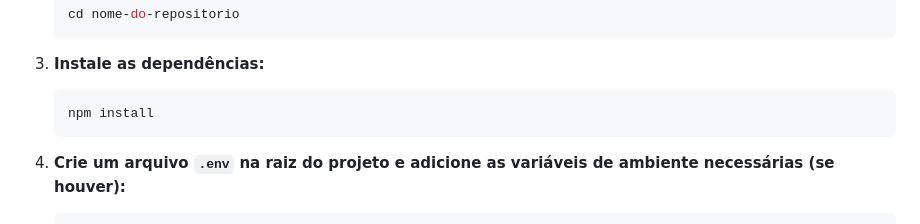
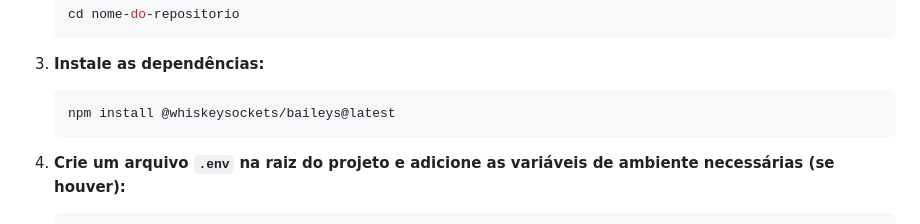
Before and after one commit to caueeex/ChatBot-Whatsapp, a Markdown page: README.md, the part around the change. GitHub-like rendering.

````diff
--- a/README.md
+++ b/README.md
@@ -32,7 +32,7 @@ Antes de começar, certifique-se de ter os seguintes requisitos instalados:
 
 3. **Instale as dependências:**
    ```bash
-   npm install
+   npm install @whiskeysockets/baileys@latest
    ```
 
 4. **Crie um arquivo `.env` na raiz do projeto e adicione as variáveis de ambiente necessárias (se houver):**
````
